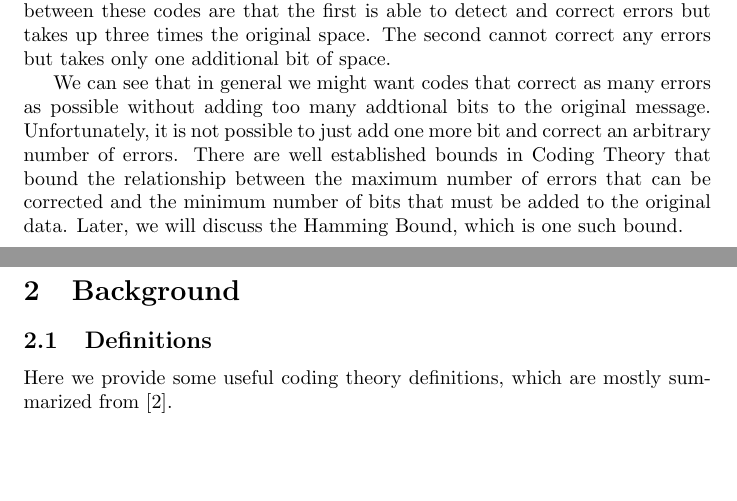
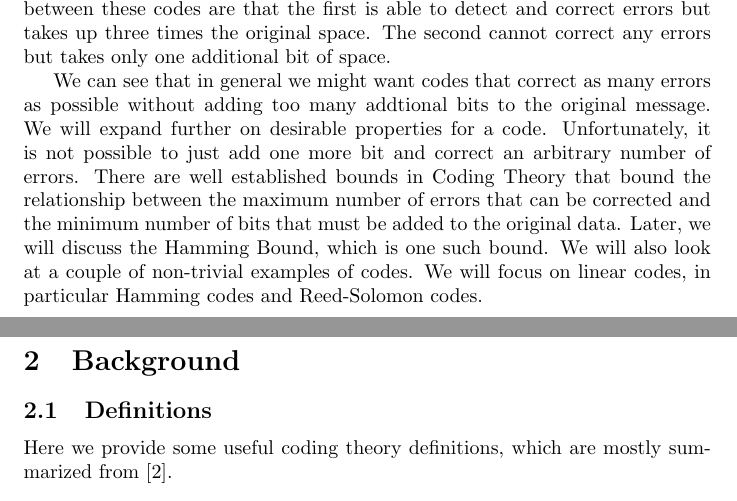
Before and after one commit to velveteenrobot/cse521_final_project, a LaTeX document (Coding theory.tex): two parts of pages 2 and 3 of 12, joined at a grey line, cut so that both start at the same text, the shorter picture padded with empty space. Compiled offline with pdfLaTeX.

Commit message:
Expanded introduction a bit

```diff
--- a/Coding theory.tex
+++ b/Coding theory.tex
@@ -18,8 +18,7 @@ The field of Coding Theory deals with problem of imperfect data transmission. Wh
 
 There are many objectives of a code, and the major ones include detecting and correcting a greater number of errors, using less additional space and having relatively small runtime for encoding and decoding. We can illustrate these objectives by using two typical toy example codes, triple code and parity. Assume the code we are sending is a sequence of bits 0 and 1, and random number of bits will be flipped during transmission due to noise. Triple code will triple every bit and send a coded message that is three times the original size. The receiver will decode the message by taking the majority bit of each triple. Such code can correct at most 1 error in one triple, and will have encode and decode time $O(n)$ where n is the number of bits in the original message. The other approach, parity code, will simply add one bit at the end of the sequence, which is the bit-wise XOR of all the previous bits. We can see that such code would only be able to detect one error from the original message and could not correct any errors. The encode and decode time will also be $O(n)$ since both the encoder and decoder will go through the whole sequence to check the parity. The advantage of the parity code will be it takes $O(1)$ space. The tradeoffs between these codes are that the first is able to detect and correct errors but takes up three times the original space. The second cannot correct any errors but takes only one additional bit of space.
 
-We can see that in general we might want codes that correct as many errors as possible without adding too many addtional bits to the original message. Unfortunately, it is not possible to just add one more bit and correct an arbitrary number of errors. There are well established bounds in Coding Theory that bound the relationship between the maximum number of errors that can be corrected and the minimum number of bits that must be added to the original data. Later, we will discuss the Hamming Bound, which is one such bound.
-
+We can see that in general we might want codes that correct as many errors as possible without adding too many addtional bits to the original message. We will expand further on desirable properties for a code. Unfortunately, it is not possible to just add one more bit and correct an arbitrary number of errors. There are well established bounds in Coding Theory that bound the relationship between the maximum number of errors that can be corrected and the minimum number of bits that must be added to the original data. Later, we will discuss the Hamming Bound, which is one such bound. We will also look at a couple of non-trivial examples of codes. We will focus on linear codes, in particular Hamming codes and Reed-Solomon codes.
 
 \section{Background}
 \subsection{Definitions}
```
